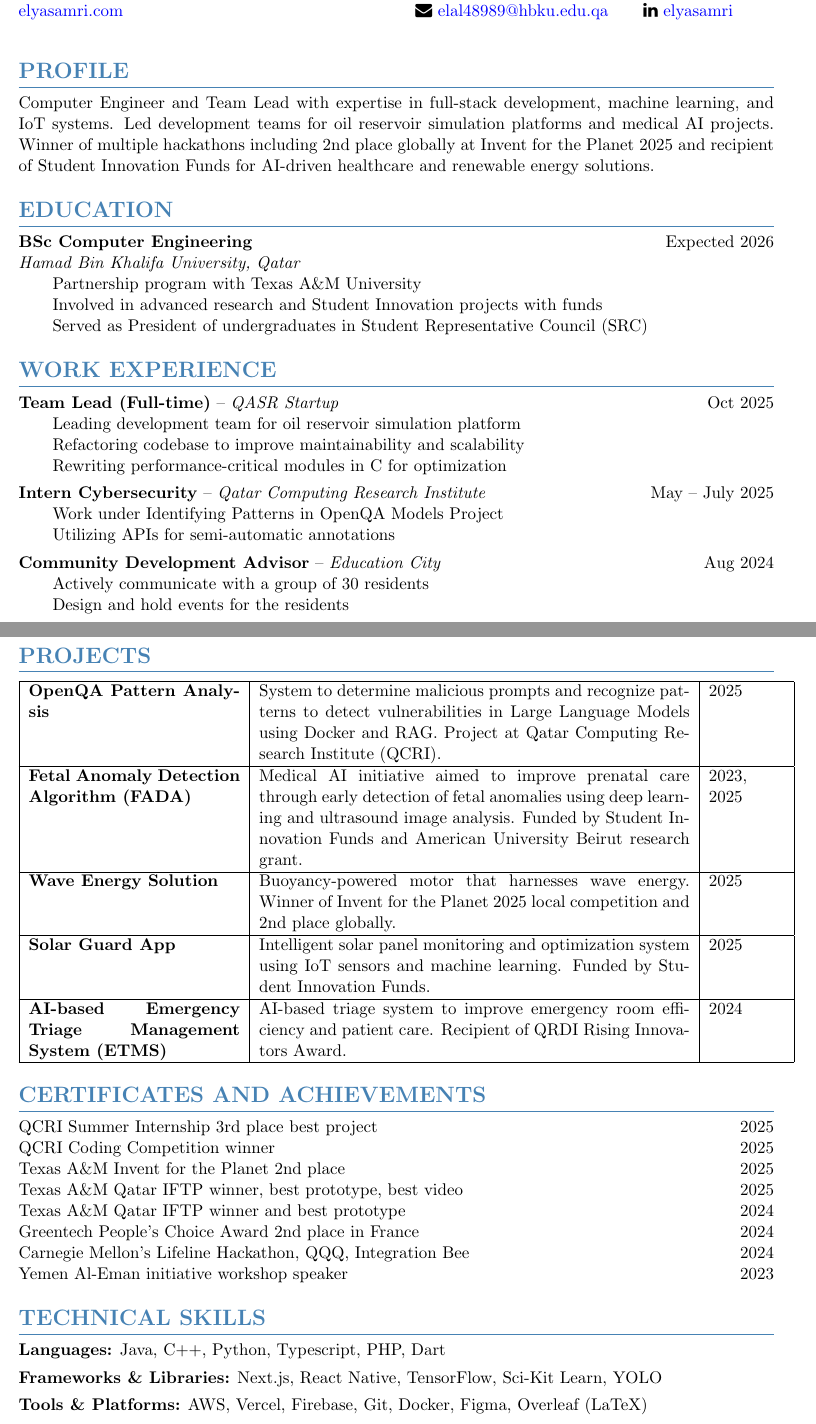
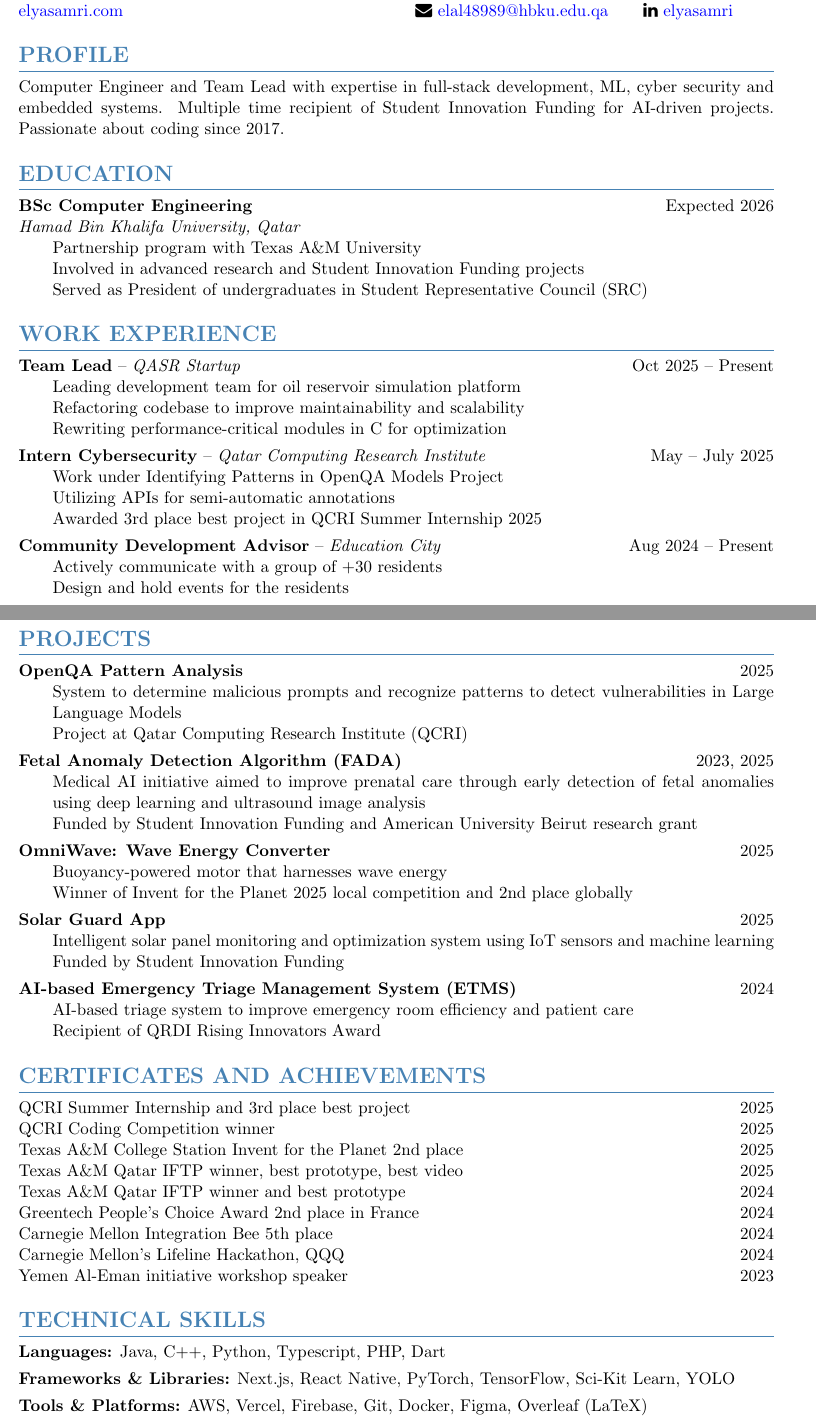
Before and after one commit to ElyasAmri/cv, a LaTeX CV (cv.tex): two parts of pages 1 and 2 of 2, joined at a grey line, cut so that both start at the same text. Compiled offline with pdfLaTeX.

Commit message:
Change Student Innovation Funds to Student Innovation Funding

```diff
--- a/cv.tex
+++ b/cv.tex
@@ -45,11 +45,9 @@
     \end{tabular}
 \end{tabular*}
 
-\vspace{10pt}
-
 % Profile
 \section*{PROFILE}
-Computer Engineer and Team Lead with expertise in full-stack development, machine learning, and IoT systems. Led development teams for oil reservoir simulation platforms and medical AI projects. Winner of multiple hackathons including 2nd place globally at Invent for the Planet 2025 and recipient of Student Innovation Funds for AI-driven healthcare and renewable energy solutions.
+Computer Engineer and Team Lead with expertise in full-stack development, ML, cyber security and embedded systems. Multiple time recipient of Student Innovation Funding for AI-driven projects. Passionate about coding since 2017.
 
 % Education
 \section*{EDUCATION}
@@ -58,7 +56,7 @@ Computer Engineer and Team Lead with expertise in full-stack development, machin
 \textit{Hamad Bin Khalifa University, Qatar}
 \begin{itemize}[leftmargin=2em, nosep, label={}]
     \item Partnership program with Texas A\&M University
-    \item Involved in advanced research and Student Innovation projects with funds
+    \item Involved in advanced research and Student Innovation Funding projects
     \item Served as President of undergraduates in Student Representative Council (SRC)
 \end{itemize}
 
@@ -66,7 +64,7 @@ Computer Engineer and Team Lead with expertise in full-stack development, machin
 % Work Experience
 \section*{WORK EXPERIENCE}
 
-\textbf{Team Lead (Full-time)} -- \textit{QASR Startup} \hfill Oct 2025
+\textbf{Team Lead} -- \textit{QASR Startup} \hfill Oct 2025 -- Present
 \begin{itemize}[leftmargin=2em, nosep, label={}]
     \item Leading development team for oil reservoir simulation platform
     \item Refactoring codebase to improve maintainability and scalability
@@ -79,13 +77,14 @@ Computer Engineer and Team Lead with expertise in full-stack development, machin
 \begin{itemize}[leftmargin=2em, nosep, label={}]
     \item Work under Identifying Patterns in OpenQA Models Project
     \item Utilizing APIs for semi-automatic annotations
+    \item Awarded 3rd place best project in QCRI Summer Internship 2025
 \end{itemize}
 
 \vspace{4pt}
 
-\textbf{Community Development Advisor} -- \textit{Education City} \hfill Aug 2024
+\textbf{Community Development Advisor} -- \textit{Education City} \hfill Aug 2024 -- Present
 \begin{itemize}[leftmargin=2em, nosep, label={}]
-    \item Actively communicate with a group of 30 residents
+    \item Actively communicate with a group of +30 residents
     \item Design and hold events for the residents
 \end{itemize}
 
@@ -129,41 +128,65 @@ Computer Engineer and Team Lead with expertise in full-stack development, machin
     \item Develop WhatsApp web service
 \end{itemize}
 
+\newpage
+
 % Projects
 \section*{PROJECTS}
-\noindent\begin{tabular}{|p{0.28\textwidth}|p{0.57\textwidth}|p{0.1\textwidth}|}
-\hline
-\textbf{OpenQA Pattern Analysis} & System to determine malicious prompts and recognize patterns to detect vulnerabilities in Large Language Models using Docker and RAG. Project at Qatar Computing Research Institute (QCRI). & 2025 \\[8pt]
-\hline
 
-\textbf{Fetal Anomaly Detection Algorithm (FADA)} & Medical AI initiative aimed to improve prenatal care through early detection of fetal anomalies using deep learning and ultrasound image analysis. Funded by Student Innovation Funds and American University Beirut research grant. & 2023, 2025 \\[8pt]
-\hline
+\textbf{OpenQA Pattern Analysis} \hfill 2025
+\begin{itemize}[leftmargin=2em, nosep, label={}]
+    \item System to determine malicious prompts and recognize patterns to detect vulnerabilities in Large Language Models
+    \item Project at Qatar Computing Research Institute (QCRI)
+\end{itemize}
 
-\textbf{Wave Energy Solution} & Buoyancy-powered motor that harnesses wave energy. Winner of Invent for the Planet 2025 local competition and 2nd place globally. & 2025 \\[8pt]
-\hline
+\vspace{4pt}
 
-\textbf{Solar Guard App} & Intelligent solar panel monitoring and optimization system using IoT sensors and machine learning. Funded by Student Innovation Funds. & 2025 \\[8pt]
-\hline
+\textbf{Fetal Anomaly Detection Algorithm (FADA)} \hfill 2023, 2025
+\begin{itemize}[leftmargin=2em, nosep, label={}]
+    \item Medical AI initiative aimed to improve prenatal care through early detection of fetal anomalies using deep learning and ultrasound image analysis
+    \item Funded by Student Innovation Funding and American University Beirut research grant
+\end{itemize}
 
-\textbf{AI-based Emergency Triage Management System (ETMS)} & AI-based triage system to improve emergency room efficiency and patient care. Recipient of QRDI Rising Innovators Award. & 2024 \\
-\hline
-\end{tabular}
+\vspace{4pt}
+
+\textbf{OmniWave: Wave Energy Converter} \hfill 2025
+\begin{itemize}[leftmargin=2em, nosep, label={}]
+    \item Buoyancy-powered motor that harnesses wave energy
+    \item Winner of Invent for the Planet 2025 local competition and 2nd place globally
+\end{itemize}
+
+\vspace{4pt}
+
+\textbf{Solar Guard App} \hfill 2025
+\begin{itemize}[leftmargin=2em, nosep, label={}]
+    \item Intelligent solar panel monitoring and optimization system using IoT sensors and machine learning
+    \item Funded by Student Innovation Funding
+\end{itemize}
+
+\vspace{4pt}
+
+\textbf{AI-based Emergency Triage Management System (ETMS)} \hfill 2024
+\begin{itemize}[leftmargin=2em, nosep, label={}]
+    \item AI-based triage system to improve emergency room efficiency and patient care
+    \item Recipient of QRDI Rising Innovators Award
+\end{itemize}
 
 % Certificates and Achievements
 \section*{CERTIFICATES AND ACHIEVEMENTS}
 \begin{itemize}[leftmargin=0em, nosep, label={}]
-    \item QCRI Summer Internship 3rd place best project \hfill 2025
+    \item QCRI Summer Internship and 3rd place best project \hfill 2025
     \item QCRI Coding Competition winner \hfill 2025
-    \item Texas A\&M Invent for the Planet 2nd place \hfill 2025
+    \item Texas A\&M College Station Invent for the Planet 2nd place \hfill 2025
     \item Texas A\&M Qatar IFTP winner, best prototype, best video \hfill 2025
     \item Texas A\&M Qatar IFTP winner and best prototype \hfill 2024
     \item Greentech People's Choice Award 2nd place in France \hfill 2024
-    \item Carnegie Mellon's Lifeline Hackathon, QQQ, Integration Bee \hfill 2024
+    \item Carnegie Mellon Integration Bee 5th place \hfill 2024
+    \item Carnegie Mellon's Lifeline Hackathon, QQQ \hfill 2024
     \item Yemen Al-Eman initiative workshop speaker \hfill 2023
 \end{itemize}
 
 % Technical Skills
 \section*{TECHNICAL SKILLS}
 \textbf{Languages:} Java, C++, Python, Typescript, PHP, Dart \\[4pt]
-\textbf{Frameworks \& Libraries:} Next.js, React Native, TensorFlow, Sci-Kit Learn, YOLO \\[4pt]
+\textbf{Frameworks \& Libraries:} Next.js, React Native, PyTorch, TensorFlow, Sci-Kit Learn, YOLO \\[4pt]
 \textbf{Tools \& Platforms:} AWS, Vercel, Firebase, Git, Docker, Figma, Overleaf (LaTeX) \\[4pt]
```
Also changed, not shown: engineer-resume.tex (+36 -18 lines), cv.tex (4 more changed lines).
